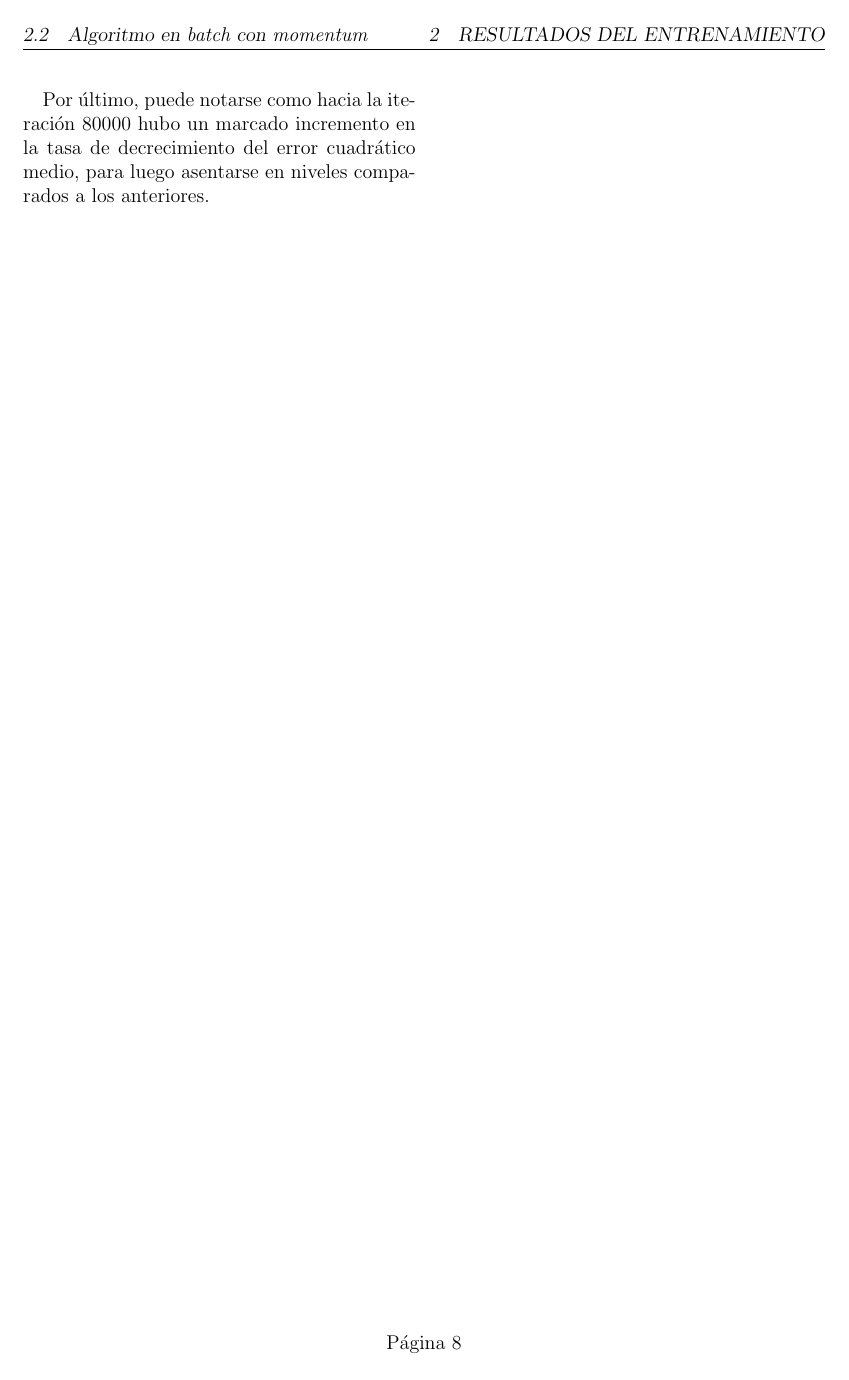
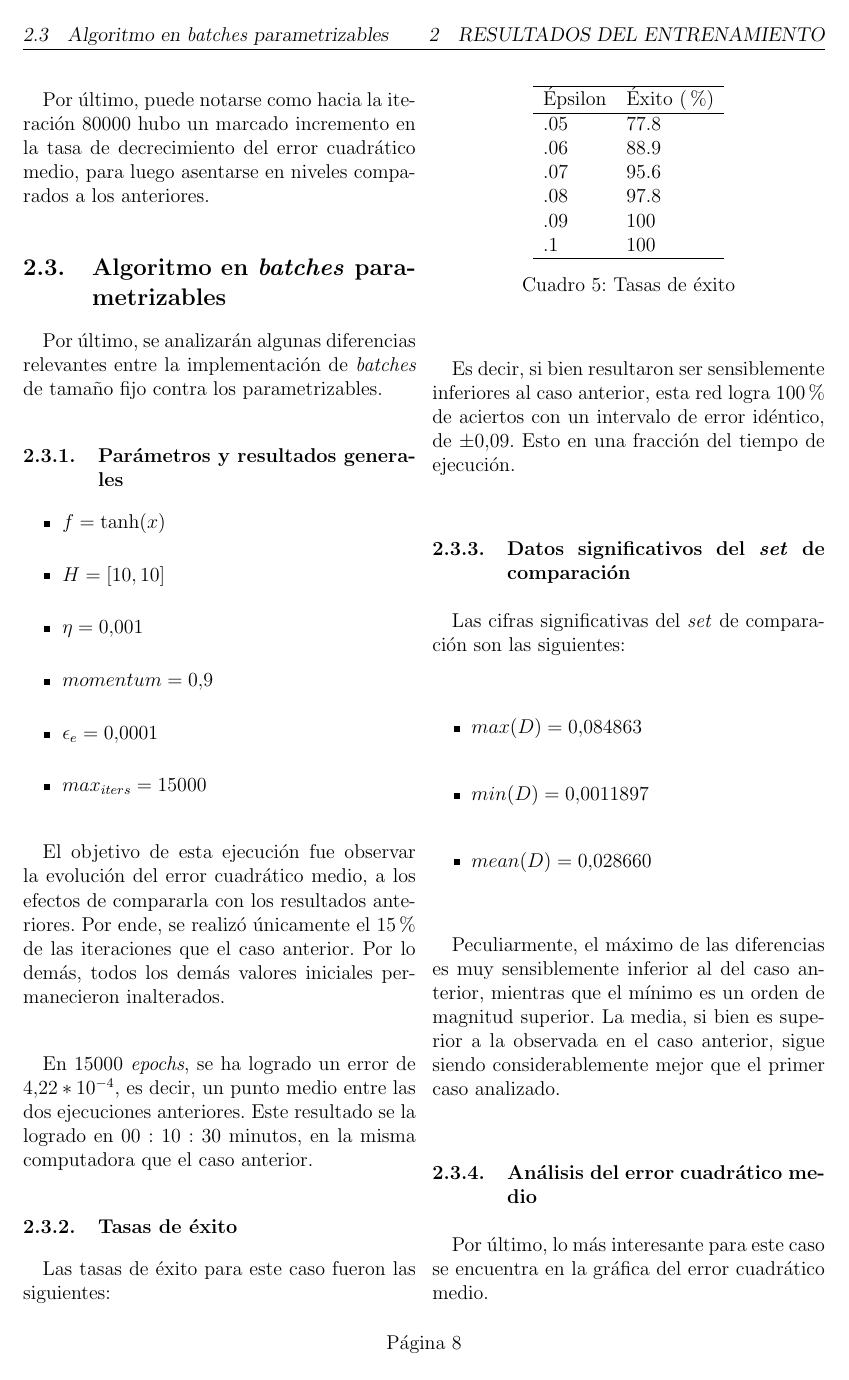
Before and after one commit to traies/sia, a LaTeX paper (report/Informe.tex): page 8 of 8 before the commit and page 8 of 9 after it. Compiled offline with pdfLaTeX.

```diff
--- a/report/Informe.tex
+++ b/report/Informe.tex
@@ -105,7 +105,7 @@
 		\item La diferencia entre el error cuadrático medio anterior y el actual es $\sim 0$.
 	\end{enumerate}
 
-	\subsubsection{Algoritmo en \textit{batches} de tamaño parametrizable}
+	\subsubsection{Algoritmo en \textit{batches} parametrizables}
 
 	\paragraph{} La idea de esta versión de \textit{batch} es idéntica a la anterior, salvo que los \textit{batches} se toman de a tamaños parametrizables. Esta implementación busca aprovechar las mejoras en eficiencia del producto de matrices de menores dimensiones.
 
@@ -353,3 +353,59 @@
 
 	\paragraph{} Por último, puede notarse como hacia la iteración 80000 hubo un marcado incremento en la tasa de decrecimiento del error cuadrático medio, para luego asentarse en niveles comparados a los anteriores.
 
+	\subsection{Algoritmo en \textit{batches} parametrizables}
+
+	\paragraph{} Por último, se analizarán algunas diferencias relevantes entre la implementación de \textit{batches} de tamaño fijo contra los parametrizables.
+
+	\subsubsection{Parámetros y resultados generales}
+
+	\begin{itemize}
+		\item $f = \tanh(x)$
+		\item $H = \left[10, 10\right]$
+		\item $\eta = 0.001$
+		\item $momentum = 0.9$
+		\item $\epsilon_{e} = 0.0001$
+		\item $max_{iters} = 15000$
+	\end{itemize}
+
+	\paragraph{} El objetivo de esta ejecución fue observar la evolución del error cuadrático medio, a los efectos de compararla con los resultados anteriores. Por ende, se realizó únicamente el $15\%$ de las iteraciones que el caso anterior. Por lo demás, todos los demás valores iniciales permanecieron inalterados.
+
+	\paragraph{} En $15000$ \textit{epochs}, se ha logrado un error de $4.22*10^{-4}$, es decir, un punto medio entre las dos ejecuciones anteriores. Este resultado se la logrado en $00:10:30$ minutos, en la misma computadora que el caso anterior.
+
+	\subsubsection{Tasas de éxito}
+
+	\paragraph{} Las tasas de éxito para este caso fueron las siguientes:
+
+	\begin{table}[H]
+		\centering
+		\begin{tabular}{ll}
+			\hline
+			Épsilon & Éxito ($\%$)\\ \hline
+			.05     & 77.8  \\
+			.06     & 88.9    \\
+			.07     & 95.6  \\
+			.08     & 97.8  \\
+			.09     & 100  \\
+			.1      & 100  \\ \hline
+		\end{tabular}
+		\caption{Tasas de éxito}
+		\label{ex3}
+	\end{table}
+
+	\paragraph{} Es decir, si bien resultaron ser sensiblemente inferiores al caso anterior, esta red logra $100\%$ de aciertos con un intervalo de error idéntico, de $\pm 0.09$. Esto en una fracción del tiempo de ejecución.
+
+	\subsubsection{Datos significativos del \textit{set} de comparación}
+
+	\paragraph{} Las cifras significativas del \textit{set} de comparación son las siguientes:
+
+	\begin{itemize}
+		\item $max(D) = 0.084863$
+		\item $min(D) = 0.0011897$
+		\item $mean(D) = 0.028660$
+	\end{itemize}
+
+	\paragraph{} Peculiarmente, el máximo de las diferencias es muy sensiblemente inferior al del caso anterior, mientras que el mínimo es un orden de magnitud superior. La media, si bien es superior a la observada en el caso anterior, sigue siendo considerablemente mejor que el primer caso analizado.
+
+	\subsubsection{Análisis del error cuadrático medio}
+
+	\paragraph{} Por último, lo más interesante para este caso se encuentra en la gráfica del error cuadrático medio.
@@ -355,0 +417,2 @@
+		\label{error3}
+	\end{figure}
```
Also changed, not shown: report/Informe.pdf, report/Informe.tex (36 more changed lines).
